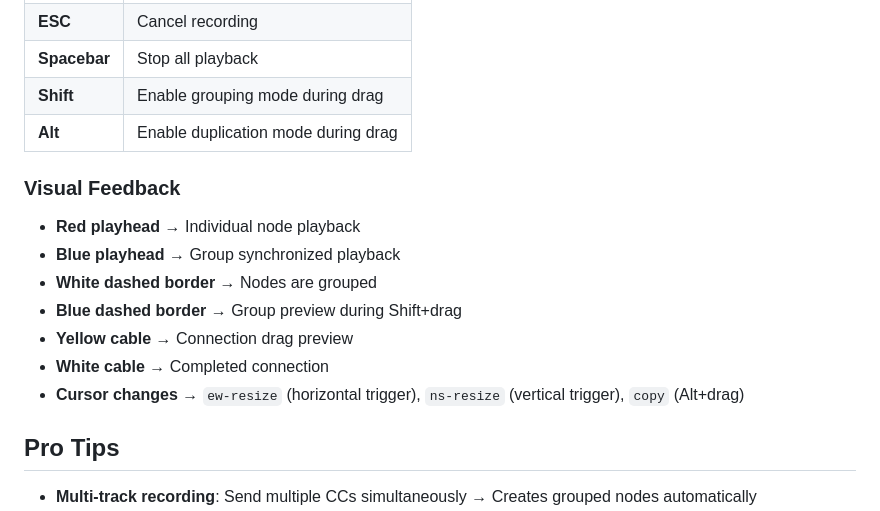
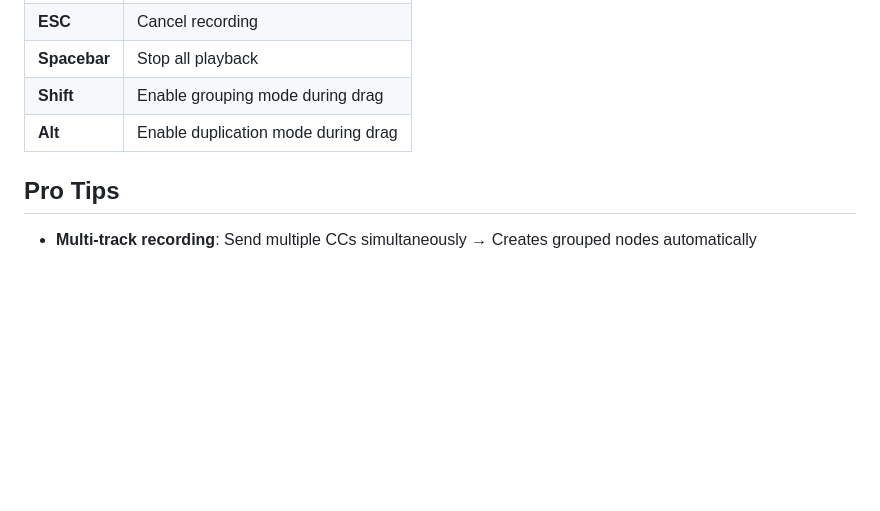
Before and after one commit to somaBits/Midi_BitLab, a Markdown page: README.md, the part around the change. Drawn GitHub-style; blank space fills up the shorter version.

```diff
--- a/README.md
+++ b/README.md
@@ -81,15 +81,6 @@ A visual programming environment for MIDI Control Change messages with real-time
 | **Shift** | Enable grouping mode during drag |
 | **Alt** | Enable duplication mode during drag |
 
-### Visual Feedback
-- **Red playhead** → Individual node playback
-- **Blue playhead** → Group synchronized playback
-- **White dashed border** → Nodes are grouped
-- **Blue dashed border** → Group preview during Shift+drag
-- **Yellow cable** → Connection drag preview
-- **White cable** → Completed connection
-- **Cursor changes** → `ew-resize` (horizontal trigger), `ns-resize` (vertical trigger), `copy` (Alt+drag)
-
 ## Pro Tips
 
 - **Multi-track recording**: Send multiple CCs simultaneously → Creates grouped nodes automatically
```
